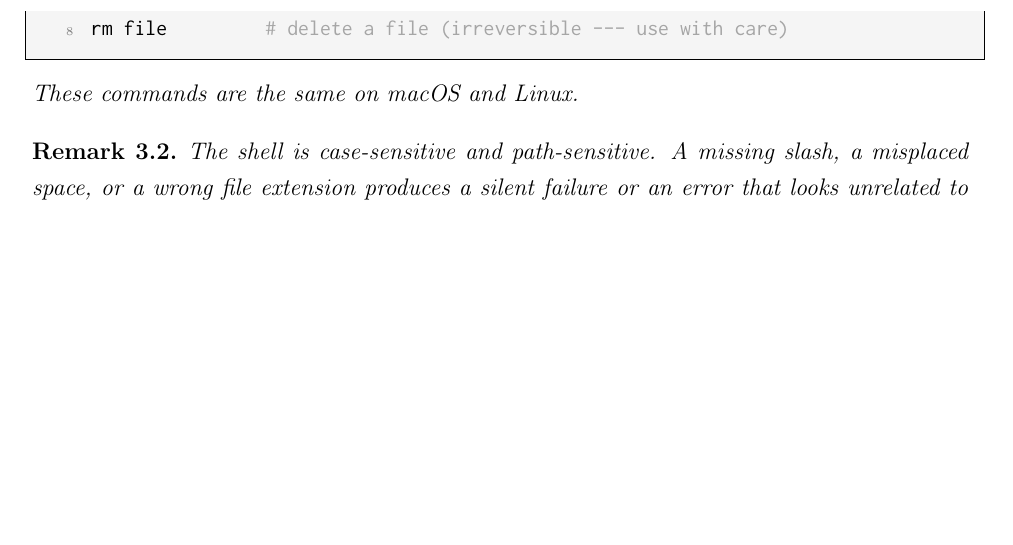
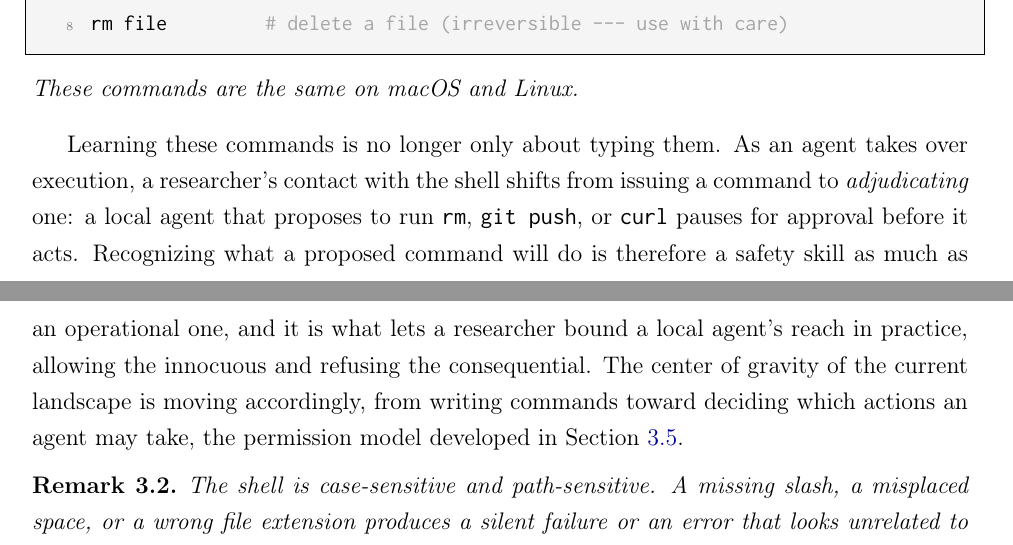
Before and after one commit to EduDocs/agentic_development, a LaTeX thesis (notes/main.tex, which reads notes/sections/agentic_rig.tex): part of page 32 of 120 before the commit and two parts of pages 32 and 33 of 120 after it, the two joined at a grey line, cut so that both start at the same text, the shorter picture padded with empty space. Compiled offline with pdfLaTeX.

Commit message:
Deepen the shell's role and the permission shift (Ch3)
- agentic_rig: after the shell definition, add the human/machine framing
  that the shell composes programs (launches them, wires output into
  input, mediates access to the OS's files and processes), sitting at the
  intersection of human and machine.
- agentic_rig: after the command example, add a paragraph on the shift
  from typing commands to adjudicating an agent's permission requests,
  which is how a researcher bounds a local agent's reach (forward-linked
  to the Permissions section).
- context_engineering: replace an em-dash pair with commas.

```diff
--- a/notes/sections/agentic_rig.tex
+++ b/notes/sections/agentic_rig.tex
@@ -69,6 +72,11 @@ rm file         # delete a file (irreversible — use with care)
 \end{lstlisting}
 These commands are the same on macOS and Linux.
 \end{example}
+
+Learning these commands is no longer only about typing them.
+As an agent takes over execution, a researcher's contact with the shell shifts from issuing a command to \emph{adjudicating} one: a local agent that proposes to run \code{rm}, \code{git push}, or \code{curl} pauses for approval before it acts.
+Recognizing what a proposed command will do is therefore a safety skill as much as an operational one, and it is what lets a researcher bound a local agent's reach in practice, allowing the innocuous and refusing the consequential.
+The center of gravity of the current landscape is moving accordingly, from writing commands toward deciding which actions an agent may take, the permission model developed in Section~\ref{section:Permissions}.
 
 \begin{remark}
 The shell is case-sensitive and path-sensitive.
```
Also changed, not shown: notes/sections/context_engineering.tex (+1 -1 lines), notes/sections/agentic_rig.tex (3 more changed lines).
